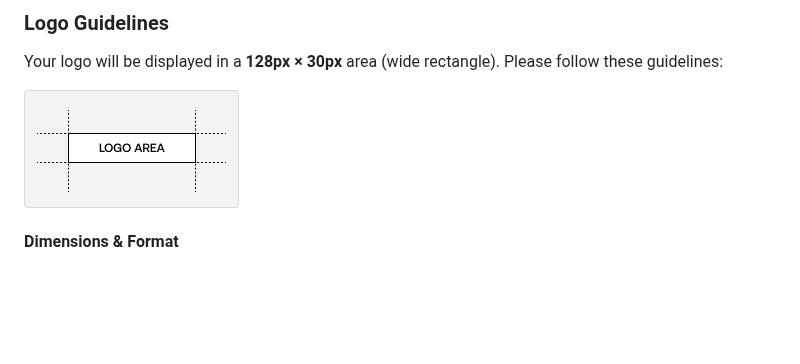
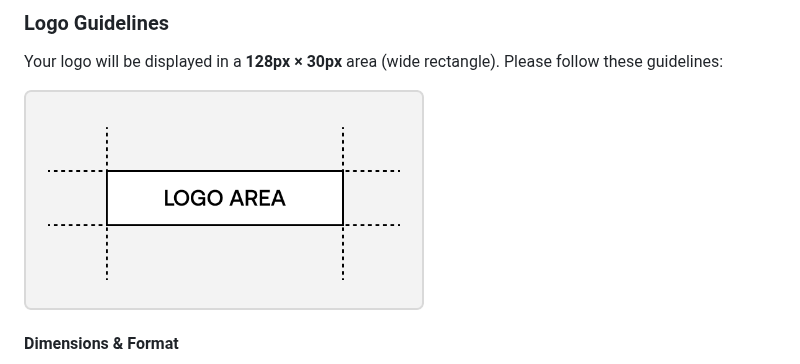
Before and after one commit to unicorn-mafia/unicorn-mafia, a Markdown page: CONTRIBUTING.md, the part around the change. Rendered like a GitHub page; pictures changed too: public/logo-area.png; blank space fills up the shorter version.

Commit message:
docs: use HTML img tag for crisp logo guide display

```diff
--- a/CONTRIBUTING.md
+++ b/CONTRIBUTING.md
@@ -42,7 +42,7 @@ That's it! Just 3 simple fields required:
 
 Your logo will be displayed in a **128px × 30px** area (wide rectangle). Please follow these guidelines:
 
-![Logo Area Guide](public/logo-area.png)
+<img src="public/logo-area.png" width="400" alt="Logo Area Guide">
 
 #### Dimensions & Format
 - **Display area**: 128px wide × 30px tall
```
